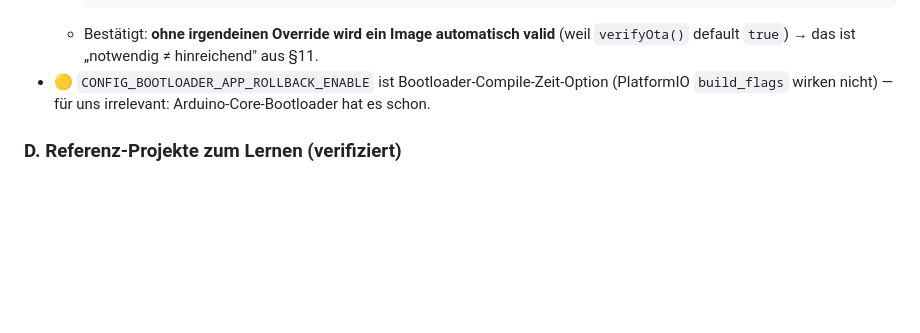
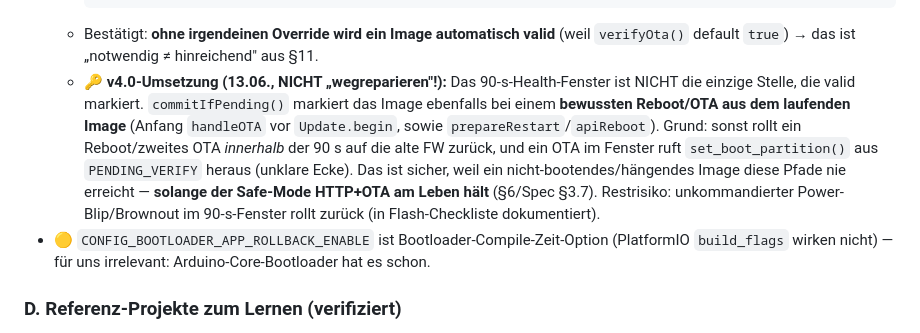
Before and after one commit to krobipd/esp32-s3-eth-fan-controller, a Markdown page: CLAUDE.md, the part around the change. Rendered like a GitHub page; blank space fills up the shorter version.

Commit message:
Doku: commitIfPending in Spec §3.2 + CLAUDE.md §12C (Early-Commit dokumentiert)

````diff
--- a/CLAUDE.md
+++ b/CLAUDE.md
@@ -395,6 +395,15 @@ HTTP → MQTT → Storm-Recovery → RPM-Messung → Persistenz. `delay(2)` am E
     ```
   - Bestätigt: **ohne irgendeinen Override wird ein Image automatisch valid** (weil
     `verifyOta()` default `true`) → das ist „notwendig ≠ hinreichend" aus §11.
+  - 🔑 **v4.0-Umsetzung (13.06., NICHT „wegreparieren"!):** Das 90-s-Health-Fenster ist
+    NICHT die einzige Stelle, die valid markiert. `commitIfPending()` markiert das Image
+    ebenfalls bei einem **bewussten Reboot/OTA aus dem laufenden Image** (Anfang
+    `handleOTA` vor `Update.begin`, sowie `prepareRestart`/`apiReboot`). Grund: sonst rollt
+    ein Reboot/zweites OTA *innerhalb* der 90 s auf die alte FW zurück, und ein OTA im
+    Fenster ruft `set_boot_partition()` aus `PENDING_VERIFY` heraus (unklare Ecke). Das ist
+    sicher, weil ein nicht-bootendes/hängendes Image diese Pfade nie erreicht — **solange
+    der Safe-Mode HTTP+OTA am Leben hält** (§6/Spec §3.7). Restrisiko: unkommandierter
+    Power-Blip/Brownout im 90-s-Fenster rollt zurück (in Flash-Checkliste dokumentiert).
 - 🟡 `CONFIG_BOOTLOADER_APP_ROLLBACK_ENABLE` ist Bootloader-Compile-Zeit-Option (PlatformIO
   `build_flags` wirken nicht) — für uns irrelevant: Arduino-Core-Bootloader hat es schon.
 
````
Also changed, not shown: 1 other file.
